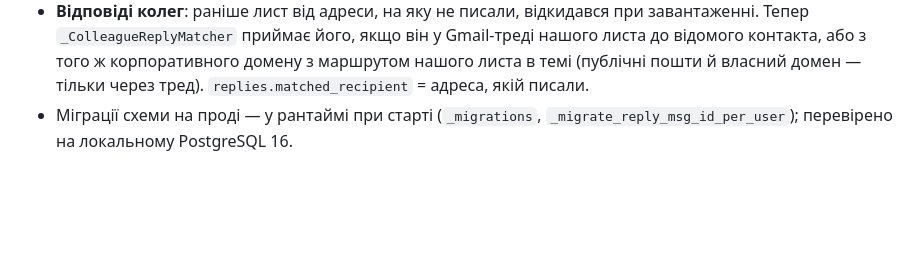
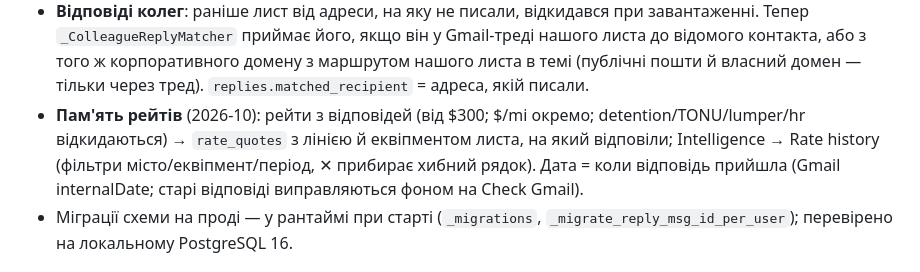
Before and after one commit to 777-cmd1/DAT, a Markdown page: docs/PROJECT_OVERVIEW.md, the part around the change. GitHub-like rendering; blank space fills up the shorter version.

Commit message:
Docs: lane rate memory and real reply dates
Co-Authored-By: Claude Opus 5.5 <noreply@anthropic.com>
Claude-Session: https://claude.ai/code/session_01TnEfFkzPtfZ2uHD58Ut2Vb

```diff
--- a/docs/PROJECT_OVERVIEW.md
+++ b/docs/PROJECT_OVERVIEW.md
@@ -117,6 +117,10 @@ POST /api/followups/action             — send-now (дрип) / free-send (до
   Тепер `_ColleagueReplyMatcher` приймає його, якщо він у Gmail-треді нашого листа до відомого
   контакта, або з того ж корпоративного домену з маршрутом нашого листа в темі (публічні пошти й
   власний домен — тільки через тред). `replies.matched_recipient` = адреса, якій писали.
+- **Пам'ять рейтів** (2026-10): рейти з відповідей (від $300; $/mi окремо; detention/TONU/lumper/hr
+  відкидаються) → `rate_quotes` з лінією й еквіпментом листа, на який відповіли; Intelligence → Rate
+  history (фільтри місто/еквіпмент/період, ✕ прибирає хибний рядок). Дата = коли відповідь прийшла
+  (Gmail internalDate; старі відповіді виправляються фоном на Check Gmail).
 - Міграції схеми на проді — у рантаймі при старті (`_migrations`,
   `_migrate_reply_msg_id_per_user`); перевірено на локальному PostgreSQL 16.
 
```
Also changed, not shown: CLAUDE.md (+3 -0 lines).
